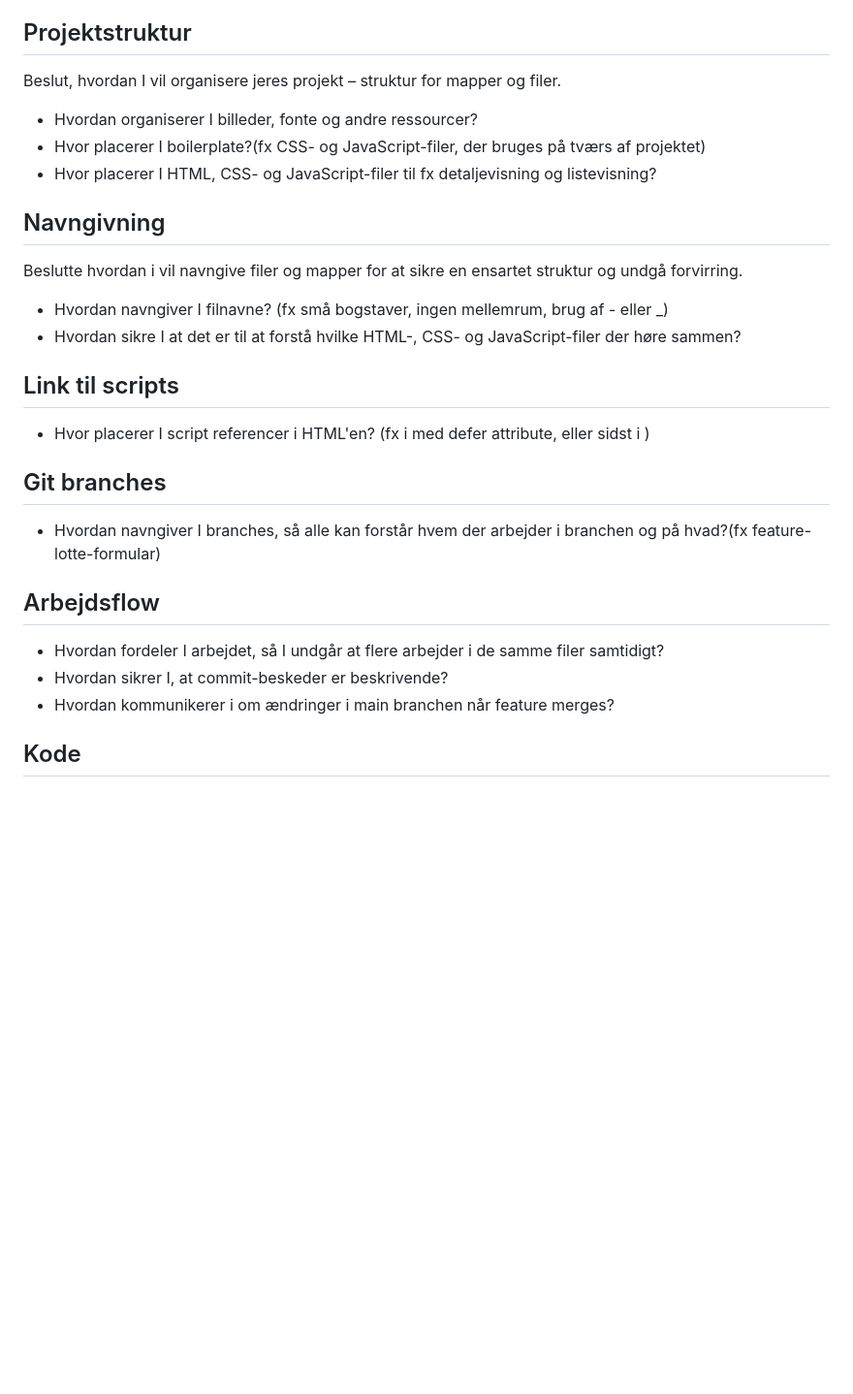
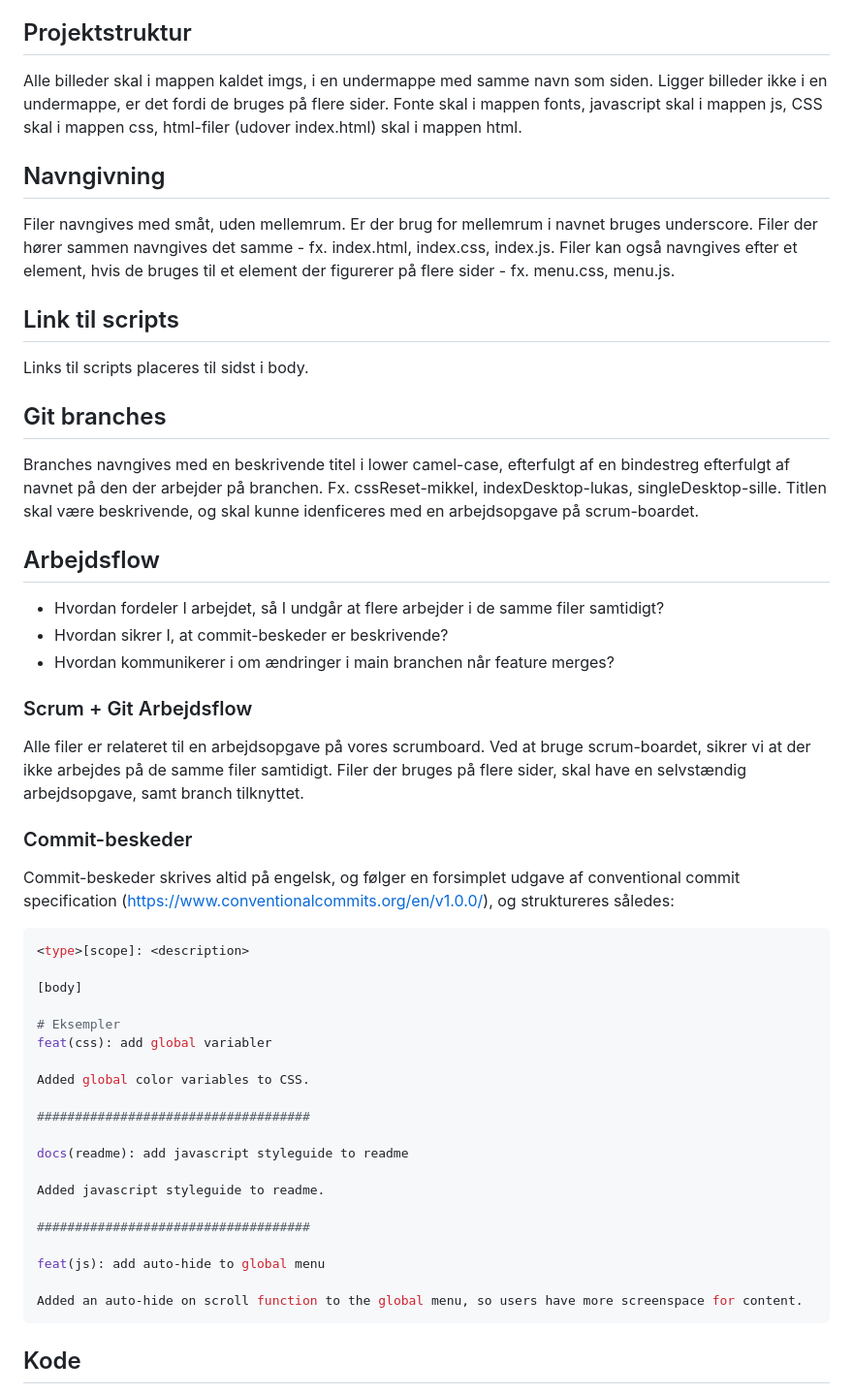
Before and after one commit to ExManubis/tema_07, a Markdown page: README.md, the part around the change. Shown at 97% size. GitHub-like rendering; blank space fills up the shorter version.

Commit message:
docs(readme): add conventions to reamde
Added multiple convention rules to reamde, to streamline the coding
process for the team-members.

````diff
--- a/README.md
+++ b/README.md
@@ -6,32 +6,56 @@ Skriv derfor jeres fælles retningslinjer for punkterne herunder(tilføj gerne f
 
 ## Projektstruktur
 
-Beslut, hvordan I vil organisere jeres projekt – struktur for mapper og filer.
-
-- Hvordan organiserer I billeder, fonte og andre ressourcer?
-- Hvor placerer I boilerplate?(fx CSS- og JavaScript-filer, der bruges på tværs af projektet)
-- Hvor placerer I HTML, CSS- og JavaScript-filer til fx detaljevisning og listevisning?
+Alle billeder skal i mappen kaldet imgs, i en undermappe med samme navn som siden. Ligger billeder ikke i en undermappe, er det fordi de bruges på flere sider. Fonte skal i mappen fonts, javascript skal i mappen js, CSS skal i mappen css, html-filer (udover index.html) skal i mappen html.
 
 ## Navngivning
 
-Beslutte hvordan i vil navngive filer og mapper for at sikre en ensartet struktur og undgå forvirring.
-
-- Hvordan navngiver I filnavne? (fx små bogstaver, ingen mellemrum, brug af - eller \_)
-- Hvordan sikre I at det er til at forstå hvilke HTML-, CSS- og JavaScript-filer der høre sammen?
+Filer navngives med småt, uden mellemrum. Er der brug for mellemrum i navnet bruges underscore. Filer der hører sammen navngives det samme - fx. index.html, index.css, index.js. Filer kan også navngives efter et element, hvis de bruges til et element der figurerer på flere sider - fx. menu.css, menu.js.
 
 ## Link til scripts
 
-- Hvor placerer I script referencer i HTML'en? (fx i <head> med defer attribute, eller sidst i <body>)
+Links til scripts placeres til sidst i body.
 
 ## Git branches
 
-- Hvordan navngiver I branches, så alle kan forstår hvem der arbejder i branchen og på hvad?(fx feature-lotte-formular)
+Branches navngives med en beskrivende titel i lower camel-case, efterfulgt af en bindestreg efterfulgt af navnet på den der arbejder på branchen. Fx. cssReset-mikkel, indexDesktop-lukas, singleDesktop-sille. Titlen skal være beskrivende, og skal kunne idenficeres med en arbejdsopgave på scrum-boardet.
 
 ## Arbejdsflow
 
 - Hvordan fordeler I arbejdet, så I undgår at flere arbejder i de samme filer samtidigt?
 - Hvordan sikrer I, at commit-beskeder er beskrivende?
 - Hvordan kommunikerer i om ændringer i main branchen når feature merges?
+
+### Scrum + Git Arbejdsflow
+
+Alle filer er relateret til en arbejdsopgave på vores scrumboard. Ved at bruge scrum-boardet, sikrer vi at der ikke arbejdes på de samme filer samtidigt. Filer der bruges på flere sider, skal have en selvstændig arbejdsopgave, samt branch tilknyttet.
+
+### Commit-beskeder
+
+Commit-beskeder skrives altid på engelsk, og følger en forsimplet udgave af conventional commit specification (<https://www.conventionalcommits.org/en/v1.0.0/>), og struktureres således:
+
+```bash
+<type>[scope]: <description>
+
+[body]
+
+# Eksempler
+feat(css): add global variabler
+
+Added global color variables to CSS.
+
+####################################
+
+docs(readme): add javascript styleguide to readme
+
+Added javascript styleguide to readme.
+
+####################################
+
+feat(js): add auto-hide to global menu
+
+Added an auto-hide on scroll function to the global menu, so users have more screenspace for content.
+```
 
 ## Kode
 
````
